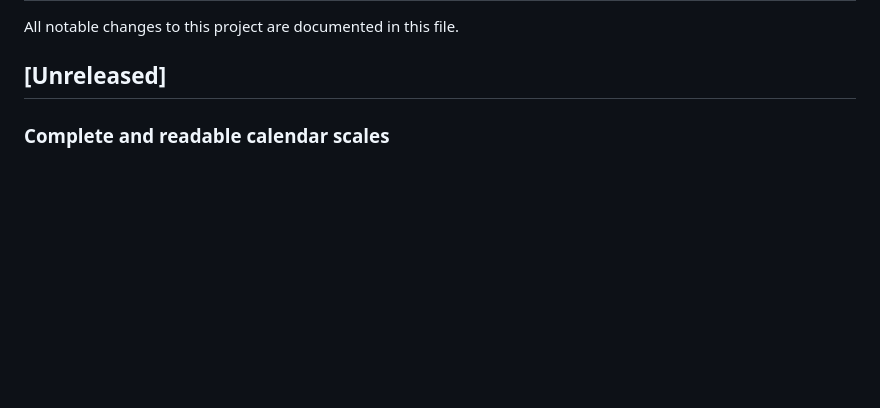
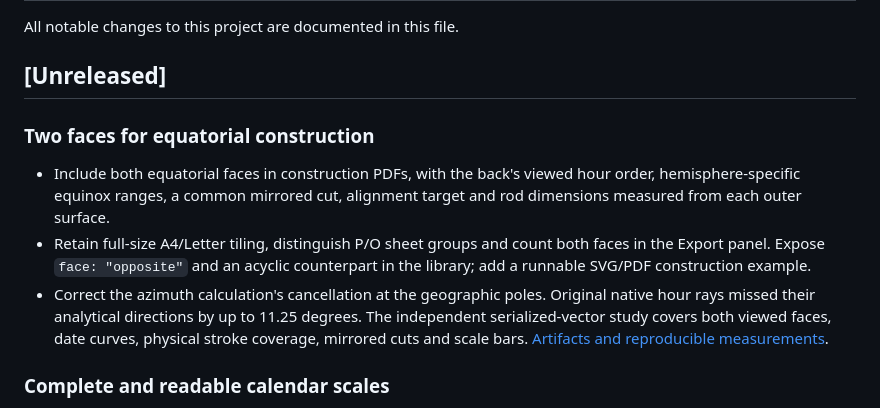
Before and after one commit to antonsoo/gnomon, a Markdown page: CHANGELOG.md, the part around the change. Drawn GitHub-style; blank space fills up the shorter version.

```diff
--- a/CHANGELOG.md
+++ b/CHANGELOG.md
@@ -3,6 +3,20 @@
 All notable changes to this project are documented in this file.
 
 ## [Unreleased]
+
+### Two faces for equatorial construction
+
+- Include both equatorial faces in construction PDFs, with the back's viewed
+  hour order, hemisphere-specific equinox ranges, a common mirrored cut,
+  alignment target and rod dimensions measured from each outer surface.
+- Retain full-size A4/Letter tiling, distinguish P/O sheet groups and count
+  both faces in the Export panel. Expose `face: "opposite"` and an acyclic
+  counterpart in the library; add a runnable SVG/PDF construction example.
+- Correct the azimuth calculation's cancellation at the geographic poles.
+  Original native hour rays missed their analytical directions by up to
+  11.25 degrees. The independent serialized-vector study covers both viewed
+  faces, date curves, physical stroke coverage, mirrored cuts and scale bars.
+  [Artifacts and reproducible measurements](studies/equatorial-faces/README.md).
 
 ### Complete and readable calendar scales
 
```
Also changed, not shown: README.md (+16 -2 lines), docs/construction.md (+7 -0 lines), studies/equatorial-faces/README.md (added, +181 -0 lines), docs/assets/equatorial-faces.png (added), 13 other files.
